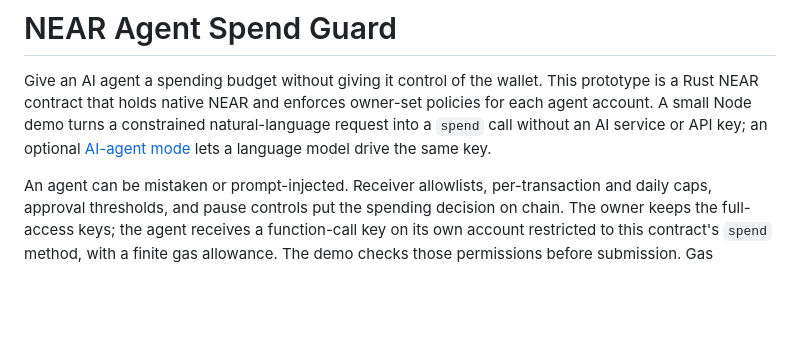
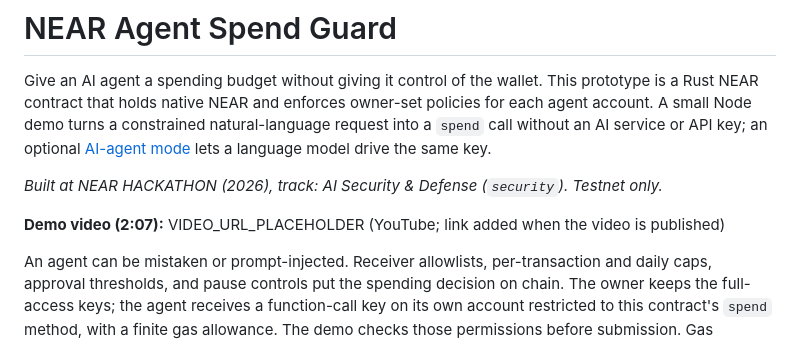
Before and after one commit to mubudot/near-agent-spend-guard, a Markdown page: README.md, the part around the change. Drawn GitHub-style; blank space fills up the shorter version.

Commit message:
README: hackathon/track line and demo-video placeholder for judges

```diff
--- a/README.md
+++ b/README.md
@@ -5,6 +5,10 @@ prototype is a Rust NEAR contract that holds native NEAR and enforces
 owner-set policies for each agent account. A small Node demo turns a constrained
 natural-language request into a `spend` call without an AI service or API key; an optional
 [AI-agent mode](#optional-ai-agent-mode-and-a-prompt-injection-test) lets a language model drive the same key.
+
+*Built at NEAR HACKATHON (2026), track: AI Security & Defense (`security`). Testnet only.*
+
+**Demo video (2:07):** VIDEO_URL_PLACEHOLDER (YouTube; link added when the video is published)
 
 An agent can be mistaken or prompt-injected. Receiver allowlists, per-transaction
 and daily caps, approval thresholds, and pause controls put the spending decision
```
